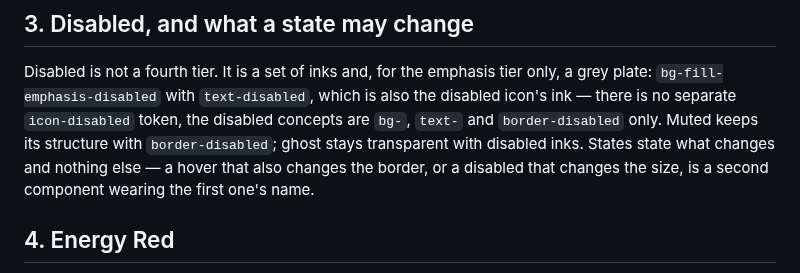
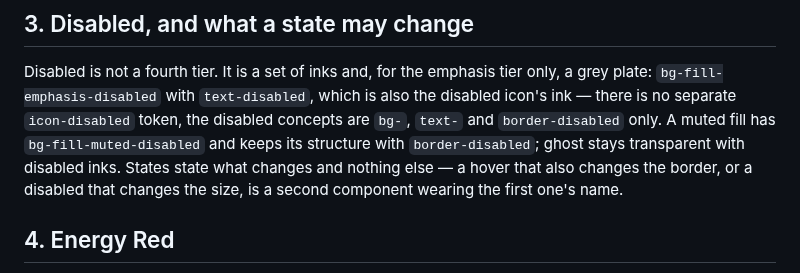
Before and after one commit to equinor/skills, a Markdown page: skills/colour-fill-tiers/SKILL.md, the part around the change. Drawn GitHub-style.

Commit message:
colour-fill-tiers: name the muted fill's disabled token
Co-Authored-By: Claude Fable 5.1 <noreply@anthropic.com>

```diff
--- a/skills/colour-fill-tiers/SKILL.md
+++ b/skills/colour-fill-tiers/SKILL.md
@@ -64,9 +64,9 @@ predetermined by the tier.
 Disabled is not a fourth tier. It is a set of inks and, for the emphasis tier
 only, a grey plate: `bg-fill-emphasis-disabled` with `text-disabled`, which is
 also the disabled icon's ink — there is no separate `icon-disabled` token, the
-disabled concepts are `bg-`, `text-` and `border-disabled` only. Muted keeps
-its structure with `border-disabled`; ghost stays transparent with disabled
-inks. States state what changes and nothing else — a
+disabled concepts are `bg-`, `text-` and `border-disabled` only. A muted fill
+has `bg-fill-muted-disabled` and keeps its structure with `border-disabled`;
+ghost stays transparent with disabled inks. States state what changes and nothing else — a
 hover that also changes the border, or a disabled that changes the size, is a
 second component wearing the first one's name.
 
```
